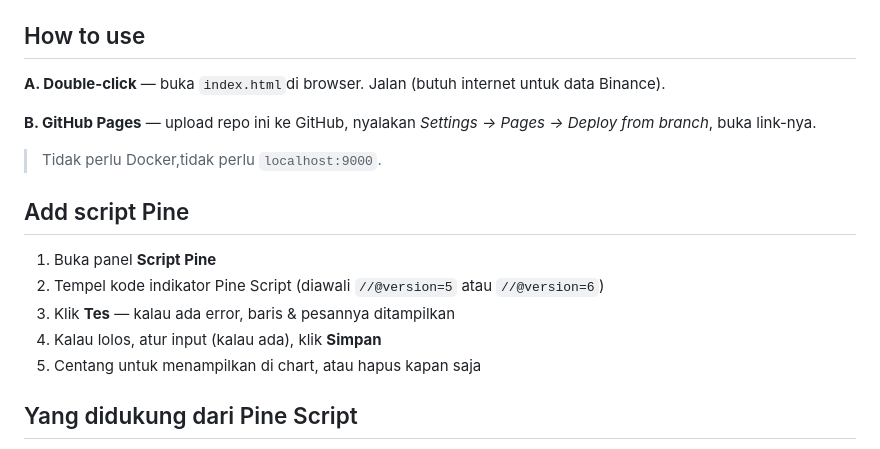
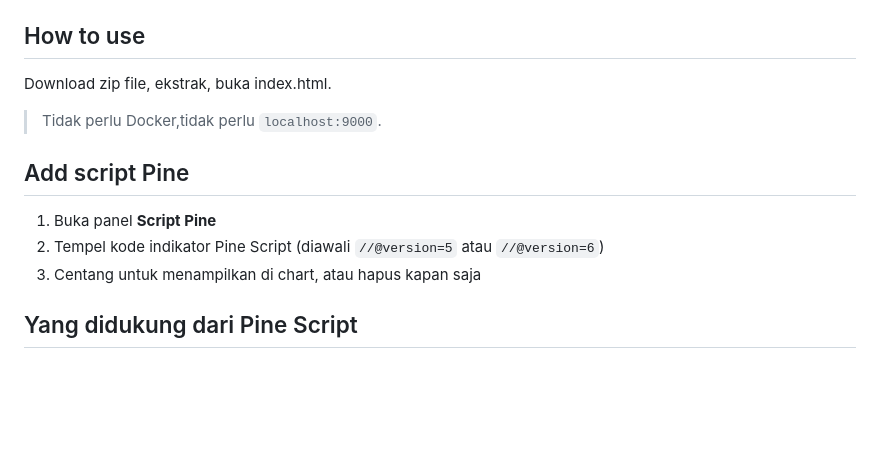
Before and after one commit to minji972/ReplayChartCrypto, a Markdown page: README.md, the part around the change. Rendered like a GitHub page; blank space fills up the shorter version.

```diff
--- a/README.md
+++ b/README.md
@@ -16,9 +16,7 @@ Replay chart bar-per-bar dengan indikator pine script, dan latihan entry manual.
 
 ## How to use
 
-**A. Double-click** — buka `index.html`di browser. Jalan (butuh internet untuk data Binance).
-
-**B. GitHub Pages** — upload repo ini ke GitHub, nyalakan *Settings → Pages → Deploy from branch*, buka link-nya.
+Download zip file, ekstrak, buka index.html.
 
 > Tidak perlu Docker,tidak perlu `localhost:9000`.
 
@@ -26,9 +24,7 @@ Replay chart bar-per-bar dengan indikator pine script, dan latihan entry manual.
 
 1. Buka panel **Script Pine**
 2. Tempel kode indikator Pine Script (diawali `//@version=5` atau `//@version=6`)
-3. Klik **Tes** — kalau ada error, baris & pesannya ditampilkan
-4. Kalau lolos, atur input (kalau ada), klik **Simpan**
-5. Centang untuk menampilkan di chart, atau hapus kapan saja
+3. Centang untuk menampilkan di chart, atau hapus kapan saja
 
 ## Yang didukung dari Pine Script
 
```
